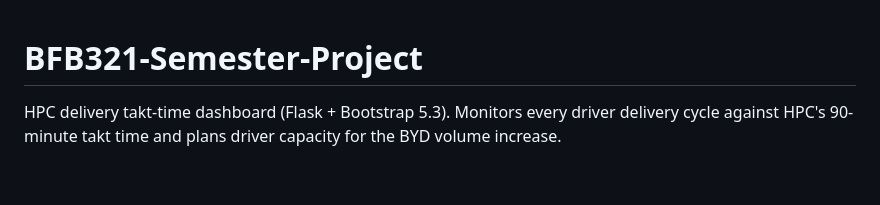
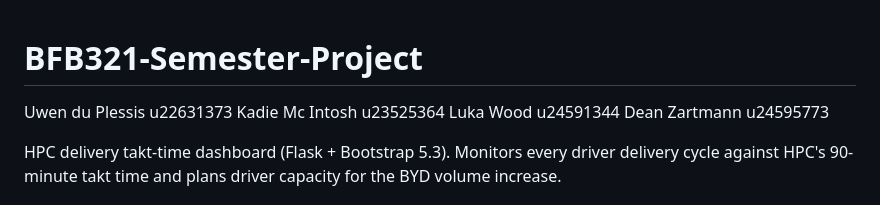
Before and after one commit to u23525364-code/BFB321-Group-1, a Markdown page: README.md, the part around the change. Drawn GitHub-style; blank space fills up the shorter version.

Commit message:
Update README with team members and project details
Added team member names and project description.

```diff
--- a/README.md
+++ b/README.md
@@ -1,4 +1,9 @@
 # BFB321-Semester-Project
+
+Uwen du Plessis u22631373
+Kadie Mc Intosh u23525364
+Luka Wood u24591344
+Dean Zartmann u24595773
 
 HPC delivery takt-time dashboard (Flask + Bootstrap 5.3). Monitors every driver
 delivery cycle against HPC's 90-minute takt time and plans driver capacity for
```
